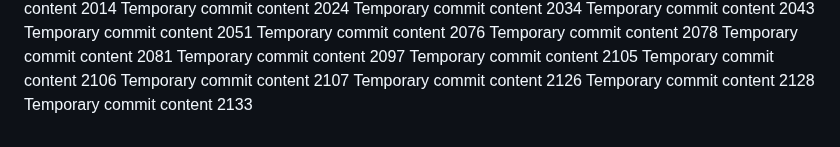
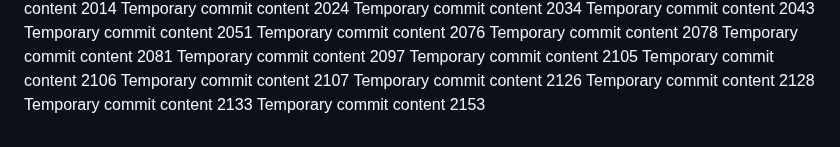
Before and after one commit to ShinningArmor/drive, a Markdown page: edt/report.md, the part around the change. Drawn GitHub-style.

```diff
--- a/edt/report.md
+++ b/edt/report.md
@@ -173,3 +173,4 @@ Temporary commit content 2107
 Temporary commit content 2126
 Temporary commit content 2128
 Temporary commit content 2133
+Temporary commit content 2153
```
